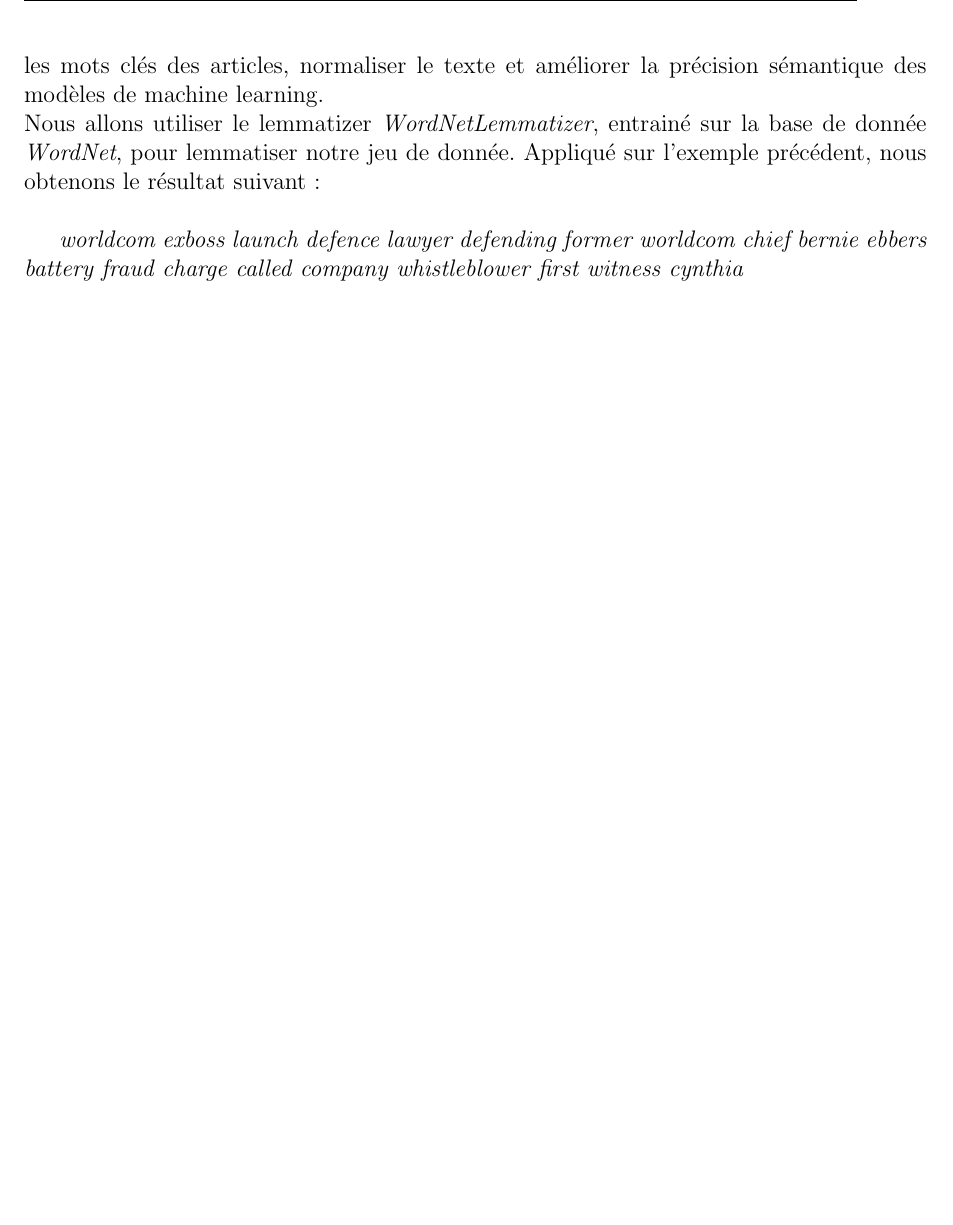
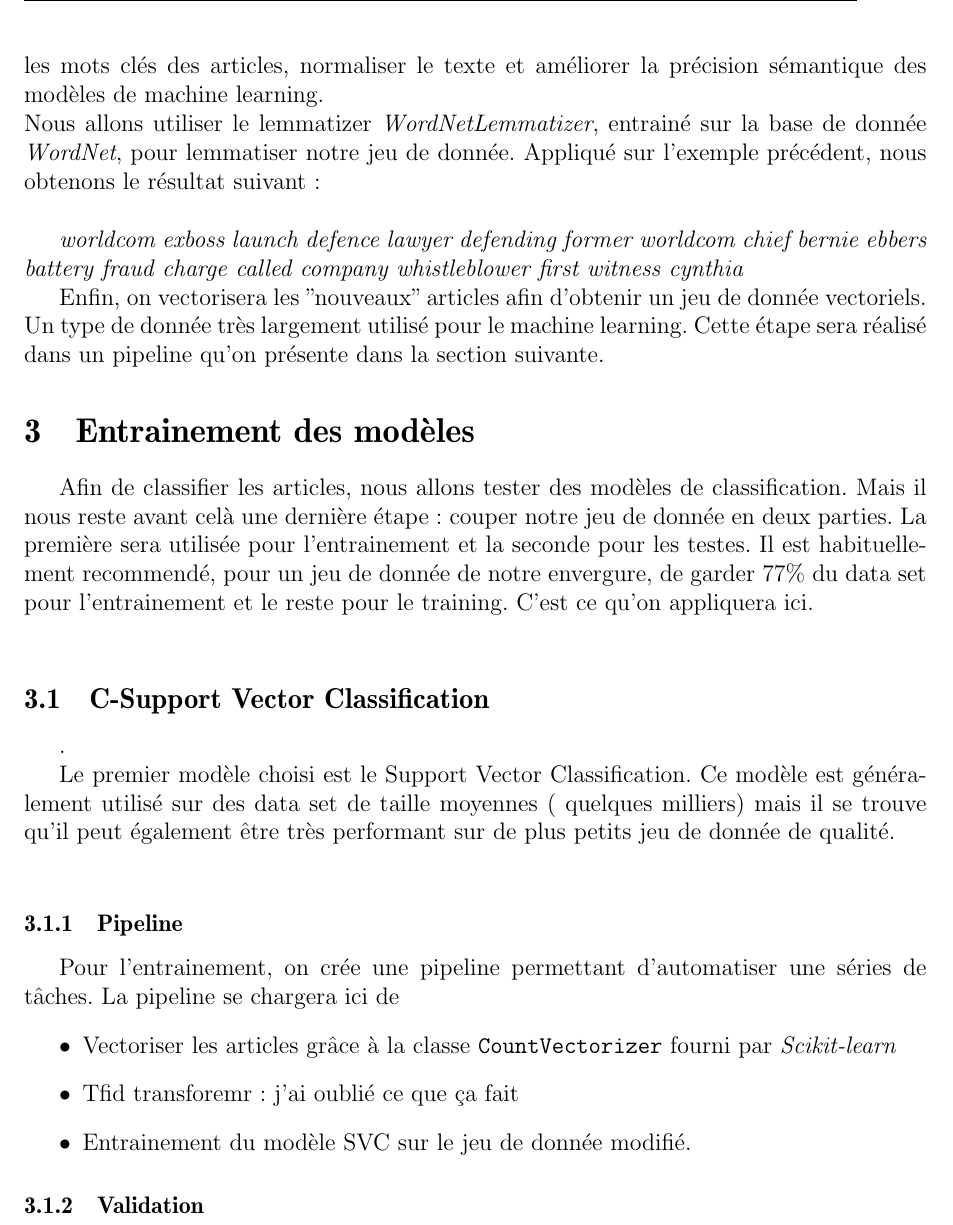
Before and after one commit to Marouan-git/BBC_news_classification, a LaTeX document (report/report.tex): part of page 5 of 5, cut so that both start at the same text, the shorter picture padded with empty space. Compiled offline with pdfLaTeX.

Commit message:
added in  report

```diff
--- a/report/report.tex
+++ b/report/report.tex
@@ -177,7 +177,26 @@ Nous allons utiliser le lemmatizer \textit{WordNetLemmatizer}, entrainé sur la
 
 \textit{worldcom exboss launch defence lawyer defending former worldcom chief bernie ebbers battery fraud charge called company whistleblower first witness cynthia}
 
+Enfin, on vectorisera les "nouveaux" articles afin d'obtenir un jeu de donnée vectoriels. Un type de donnée très largement utilisé pour le machine learning. Cette étape sera réalisé dans un pipeline qu'on présente dans la section suivante.
 
+\section{Entrainement des modèles}
+
+Afin de classifier les articles, nous allons tester des modèles de classification. Mais il nous reste avant celà une dernière étape : couper notre jeu de donnée en deux parties. La première sera utilisée pour l'entrainement et la seconde pour les testes. Il est habituellement recommendé, pour un jeu de donnée de notre envergure, de garder $77\%$ du data set pour l'entrainement et le reste pour le training. C'est ce qu'on appliquera ici.\\
+
+\subsection{C-Support Vector Classification}.
+
+Le premier modèle choisi est le Support Vector Classification. Ce modèle est généralement utilisé sur des data set de taille moyennes (~quelques milliers) mais il se trouve qu'il peut également être très performant sur de plus petits jeu de donnée de qualité.\\
+
+\subsubsection{Pipeline}
+
+Pour l'entrainement, on crée une pipeline permettant d'automatiser une séries de tâches. La pipeline se chargera ici de
+\begin{itemize}
+\item Vectoriser les articles grâce à la classe \texttt{CountVectorizer} fourni par \textit{Scikit-learn}
+\item Tfid transforemr : j'ai oublié ce que ça fait
+\item Entrainement du modèle SVC sur le jeu de donnée modifié.
+\end{itemize}
+
+\subsubsection{Validation}
 
 
 
```
Also changed, not shown: report/report.pdf, 2 other files.
